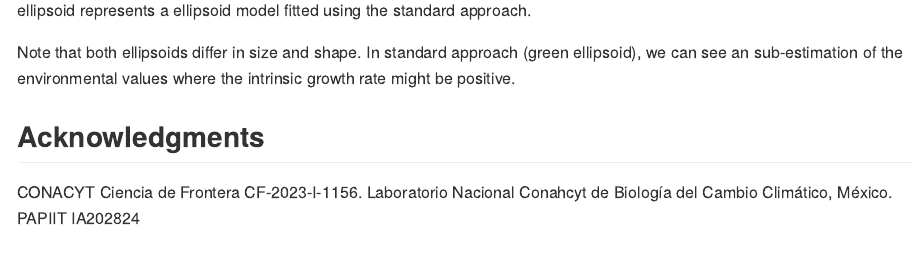
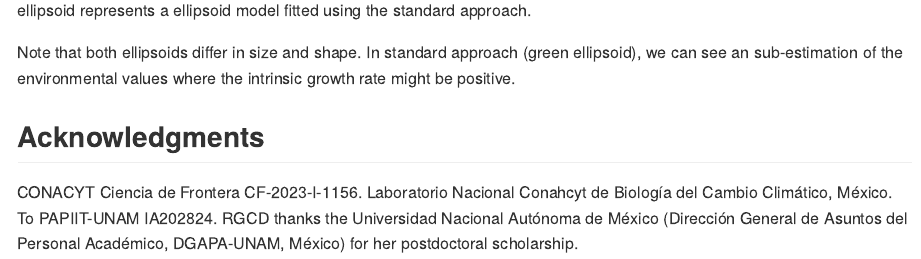
Before and after one commit to luismurao/tenm, an R Markdown document (README.Rmd): the page in a window 1100 px wide, from 15670 px down. The pictures show the output file README.md that the author committed with the source, drawn offline in the style of GitHub; long lines of code are wrapped; badge pictures from the web are left out.

Commit message:
Update README

```diff
--- a/README.Rmd
+++ b/README.Rmd
@@ -467,4 +467,6 @@ where the intrinsic growth rate might be positive.
 ## Acknowledgments
 
 CONACYT Ciencia de Frontera CF-2023-I-1156. Laboratorio Nacional Conahcyt de
-Biología del Cambio Climático, México. PAPIIT IA202824
+Biología del Cambio Climático, México. To PAPIIT-UNAM IA202824. RGCD thanks the
+Universidad Nacional Autónoma de México (Dirección General de Asuntos del
+Personal Académico, DGAPA-UNAM, México) for her postdoctoral scholarship.
```
Also changed, not shown: README.md, docs/pkgdown.yml, docs/search.json, 10 other files.
